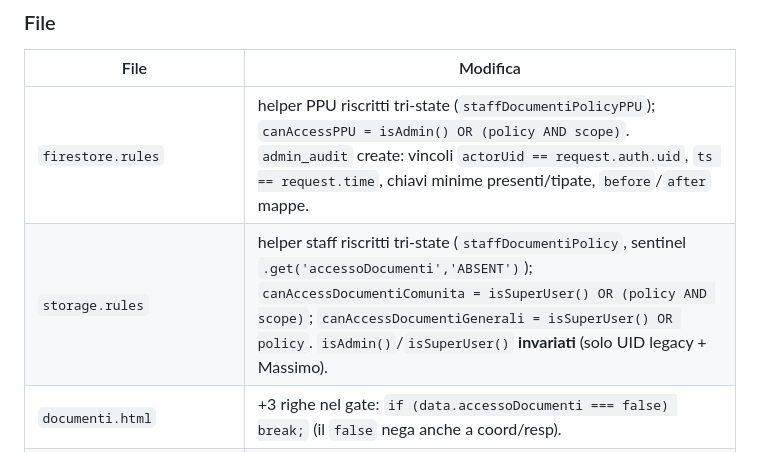
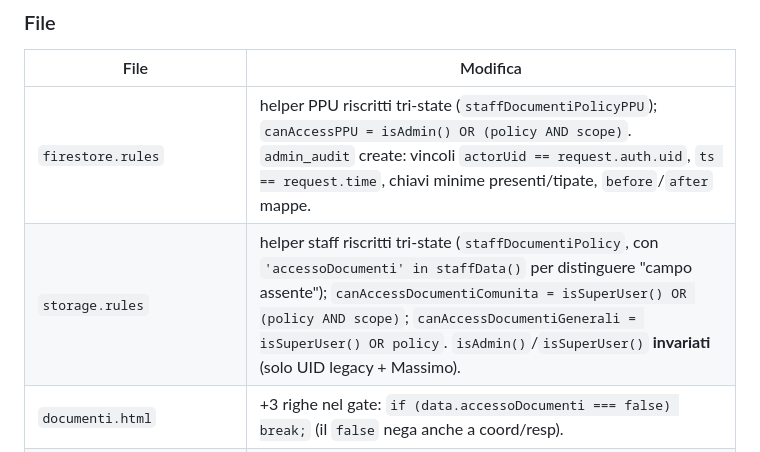
Before and after one commit to cdeifiori-cmd/campodeifiorinola, a Markdown page: CONSOLE-ADMIN-PLAN.md, the part around the change. Rendered like a GitHub page.

Commit message:
docs(console): fix storage.rules note in CONSOLE-ADMIN-PLAN
Il testo diceva "sentinel .get('accessoDocumenti','ABSENT')"; storage.rules
usa invece l'operatore `'accessoDocumenti' in staffData()` per distinguere
il campo assente. Solo documentazione, nessun impatto sul codice o sui test.

Co-Authored-By: Claude Sonnet 5 <noreply@anthropic.com>

```diff
--- a/CONSOLE-ADMIN-PLAN.md
+++ b/CONSOLE-ADMIN-PLAN.md
@@ -120,7 +120,7 @@ Applicata in modo coerente in: `firestore.rules` (`canAccessPPU`), `storage.rule
 | File | Modifica |
 |---|---|
 | `firestore.rules` | helper PPU riscritti tri-state (`staffDocumentiPolicyPPU`); `canAccessPPU = isAdmin() OR (policy AND scope)`. `admin_audit` create: vincoli `actorUid == request.auth.uid`, `ts == request.time`, chiavi minime presenti/tipate, `before`/`after` mappe. |
-| `storage.rules` | helper staff riscritti tri-state (`staffDocumentiPolicy`, sentinel `.get('accessoDocumenti','ABSENT')`); `canAccessDocumentiComunita = isSuperUser() OR (policy AND scope)`; `canAccessDocumentiGenerali = isSuperUser() OR policy`. `isAdmin()`/`isSuperUser()` **invariati** (solo UID legacy + Massimo). |
+| `storage.rules` | helper staff riscritti tri-state (`staffDocumentiPolicy`, con `'accessoDocumenti' in staffData()` per distinguere "campo assente"); `canAccessDocumentiComunita = isSuperUser() OR (policy AND scope)`; `canAccessDocumentiGenerali = isSuperUser() OR policy`. `isAdmin()`/`isSuperUser()` **invariati** (solo UID legacy + Massimo). |
 | `documenti.html` | +3 righe nel gate: `if (data.accessoDocumenti === false) break;` (il `false` nega anche a coord/resp). |
 | `js/nav-docs.js` | +3 righe: `if (coll==='staff' && data.accessoDocumenti === false) break;` |
 | `js/console/console-data.js` | `classifyDocumenti`: campo `effettivo` (era `effettivoOggi`) = esito tri-state; `NEGATO_ESPLICITO` ora `effettivo:false`. |
```
